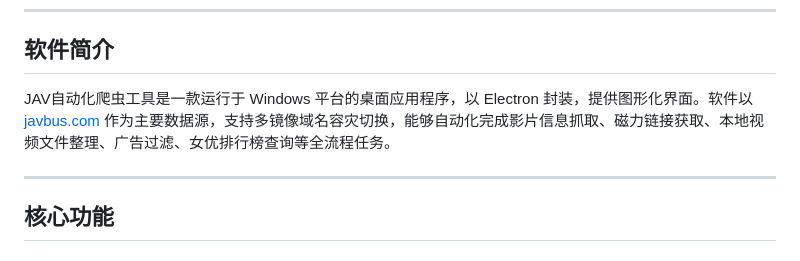
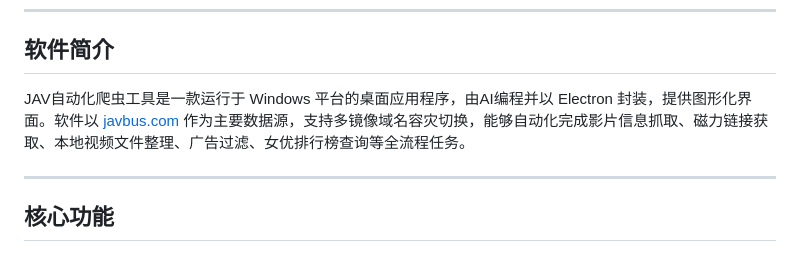
Before and after one commit to Dyeink02/JAV-auto-integrated-source, a Markdown page: README.md, the part around the change. Drawn GitHub-style.

```diff
--- a/README.md
+++ b/README.md
@@ -19,7 +19,7 @@
 
 ## 软件简介
 
-JAV自动化爬虫工具是一款运行于 Windows 平台的桌面应用程序，以 Electron 封装，提供图形化界面。软件以 [javbus.com](https://www.javbus.com) 作为主要数据源，支持多镜像域名容灾切换，能够自动化完成影片信息抓取、磁力链接获取、本地视频文件整理、广告过滤、女优排行榜查询等全流程任务。
+JAV自动化爬虫工具是一款运行于 Windows 平台的桌面应用程序，由AI编程并以 Electron 封装，提供图形化界面。软件以 [javbus.com](https://www.javbus.com) 作为主要数据源，支持多镜像域名容灾切换，能够自动化完成影片信息抓取、磁力链接获取、本地视频文件整理、广告过滤、女优排行榜查询等全流程任务。
 
 ---
 
```
